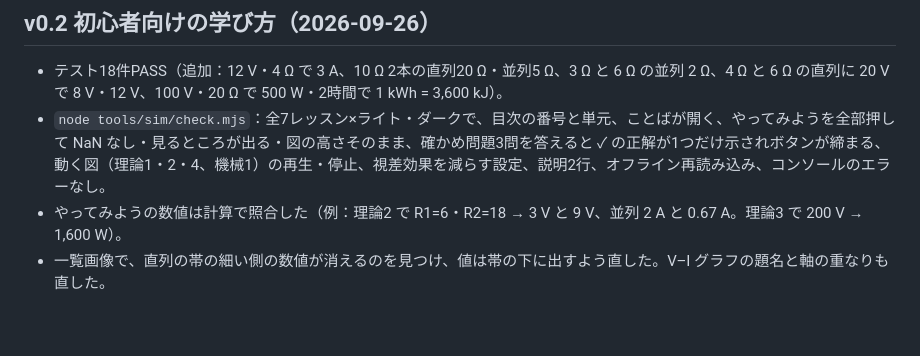
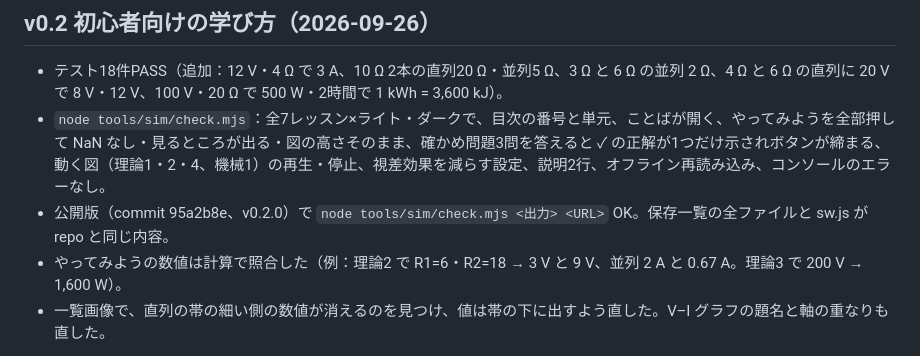
Before and after one commit to kinokonb/denken-zukan, a Markdown page: docs/verification.md, the part around the change. Drawn GitHub-style; blank space fills up the shorter version.

Commit message:
記録：v0.2.0 公開版の確認
Co-Authored-By: Claude Opus 5.5 <noreply@anthropic.com>

```diff
--- a/docs/verification.md
+++ b/docs/verification.md
@@ -6,6 +6,7 @@
 ## v0.2 初心者向けの学び方（2026-09-26）
 - テスト18件PASS（追加：12 V・4 Ω で 3 A、10 Ω 2本の直列20 Ω・並列5 Ω、3 Ω と 6 Ω の並列 2 Ω、4 Ω と 6 Ω の直列に 20 V で 8 V・12 V、100 V・20 Ω で 500 W・2時間で 1 kWh = 3,600 kJ）。
 - `node tools/sim/check.mjs`：全7レッスン×ライト・ダークで、目次の番号と単元、ことばが開く、やってみようを全部押して NaN なし・見るところが出る・図の高さそのまま、確かめ問題3問を答えると ✓ の正解が1つだけ示されボタンが締まる、動く図（理論1・2・4、機械1）の再生・停止、視差効果を減らす設定、説明2行、オフライン再読み込み、コンソールのエラーなし。
+- 公開版（commit 95a2b8e、v0.2.0）で `node tools/sim/check.mjs <出力> <URL>` OK。保存一覧の全ファイルと sw.js が repo と同じ内容。
 - やってみようの数値は計算で照合した（例：理論2 で R1=6・R2=18 → 3 V と 9 V、並列 2 A と 0.67 A。理論3 で 200 V → 1,600 W）。
 - 一覧画像で、直列の帯の細い側の数値が消えるのを見つけ、値は帯の下に出すよう直した。V–I グラフの題名と軸の重なりも直した。
 ### 人間による確認事項
```
